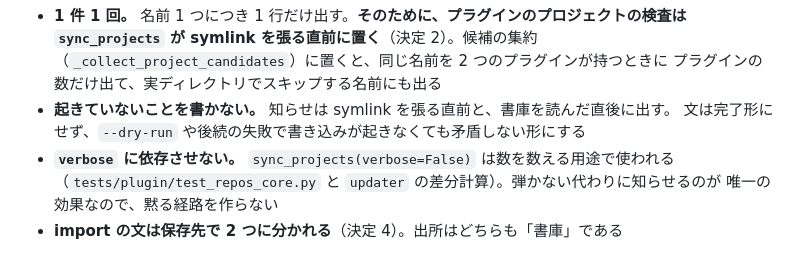
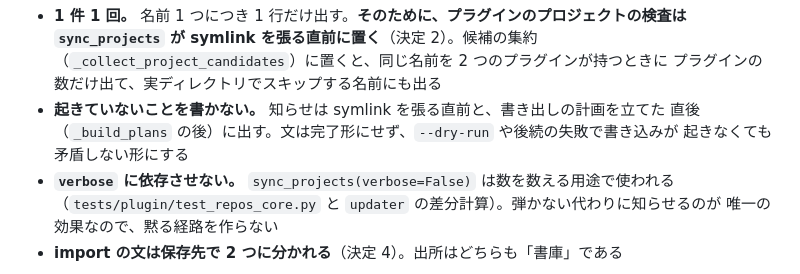
Before and after one commit to devbasex/devbase, a Markdown page: issues/PLAN66_project-name-validation-design.md, the part around the change. Rendered like a GitHub page.

Commit message:
docs(PLAN66): 知らせを出す時点の記述を、計画を立てた直後へ揃える (#203)
Co-Authored-By: Claude Opus 5 (1M context) <noreply@anthropic.com>

```diff
--- a/issues/PLAN66_project-name-validation-design.md
+++ b/issues/PLAN66_project-name-validation-design.md
@@ -153,8 +153,9 @@ True なら `<owner>` の側である（別名が形に合わないのに `<名
   `sync_projects` が symlink を張る直前に置く**（決定 2）。候補の集約
   （`_collect_project_candidates`）に置くと、同じ名前を 2 つのプラグインが持つときに
   プラグインの数だけ出て、実ディレクトリでスキップする名前にも出る
-- **起きていないことを書かない。** 知らせは symlink を張る直前と、書庫を読んだ直後に出す。
-  文は完了形にせず、`--dry-run` や後続の失敗で書き込みが起きなくても矛盾しない形にする
+- **起きていないことを書かない。** 知らせは symlink を張る直前と、書き出しの計画を立てた
+  直後（`_build_plans` の後）に出す。文は完了形にせず、`--dry-run` や後続の失敗で書き込みが
+  起きなくても矛盾しない形にする
 - **`verbose` に依存させない。** `sync_projects(verbose=False)` は数を数える用途で使われる
   （`tests/plugin/test_repos_core.py` と `updater` の差分計算）。弾かない代わりに知らせるのが
   唯一の効果なので、黙る経路を作らない
```
